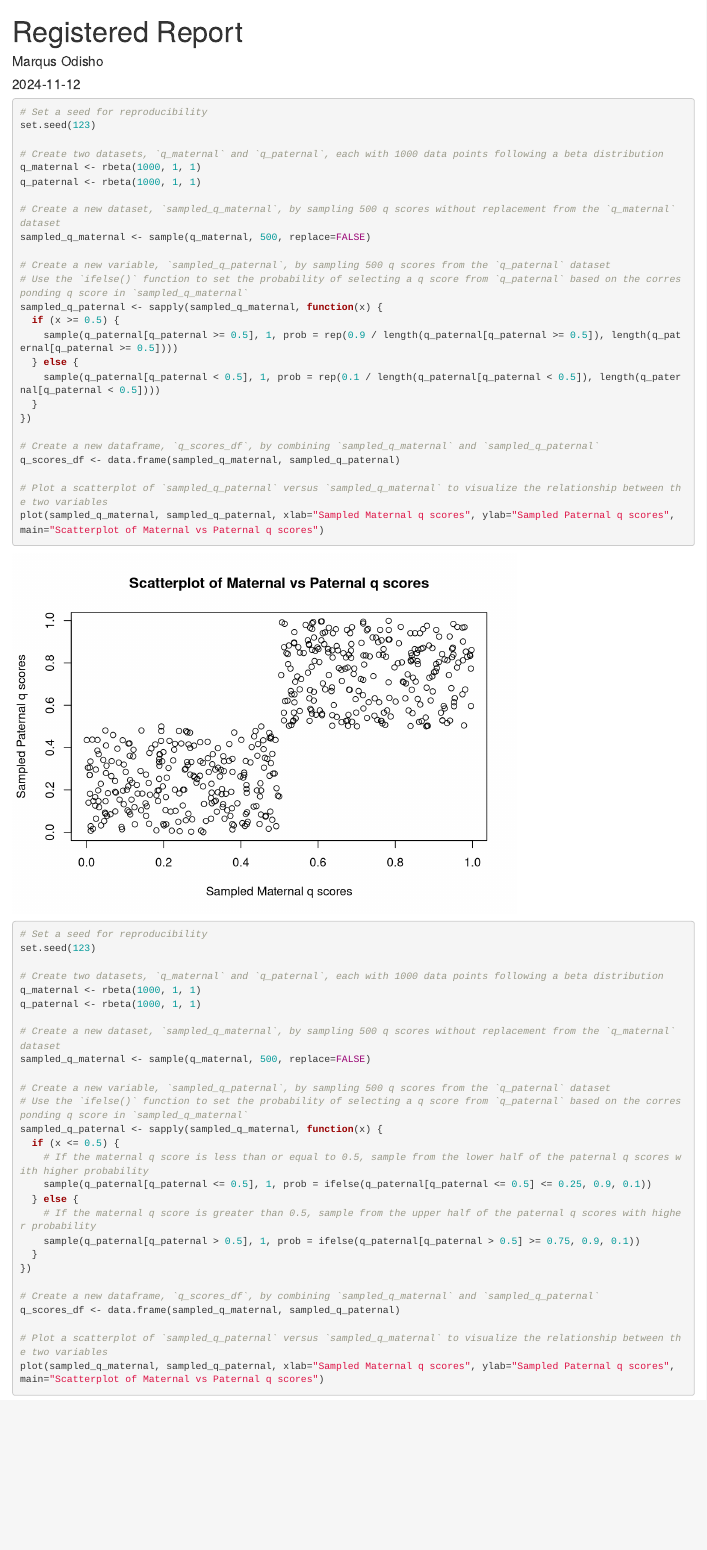
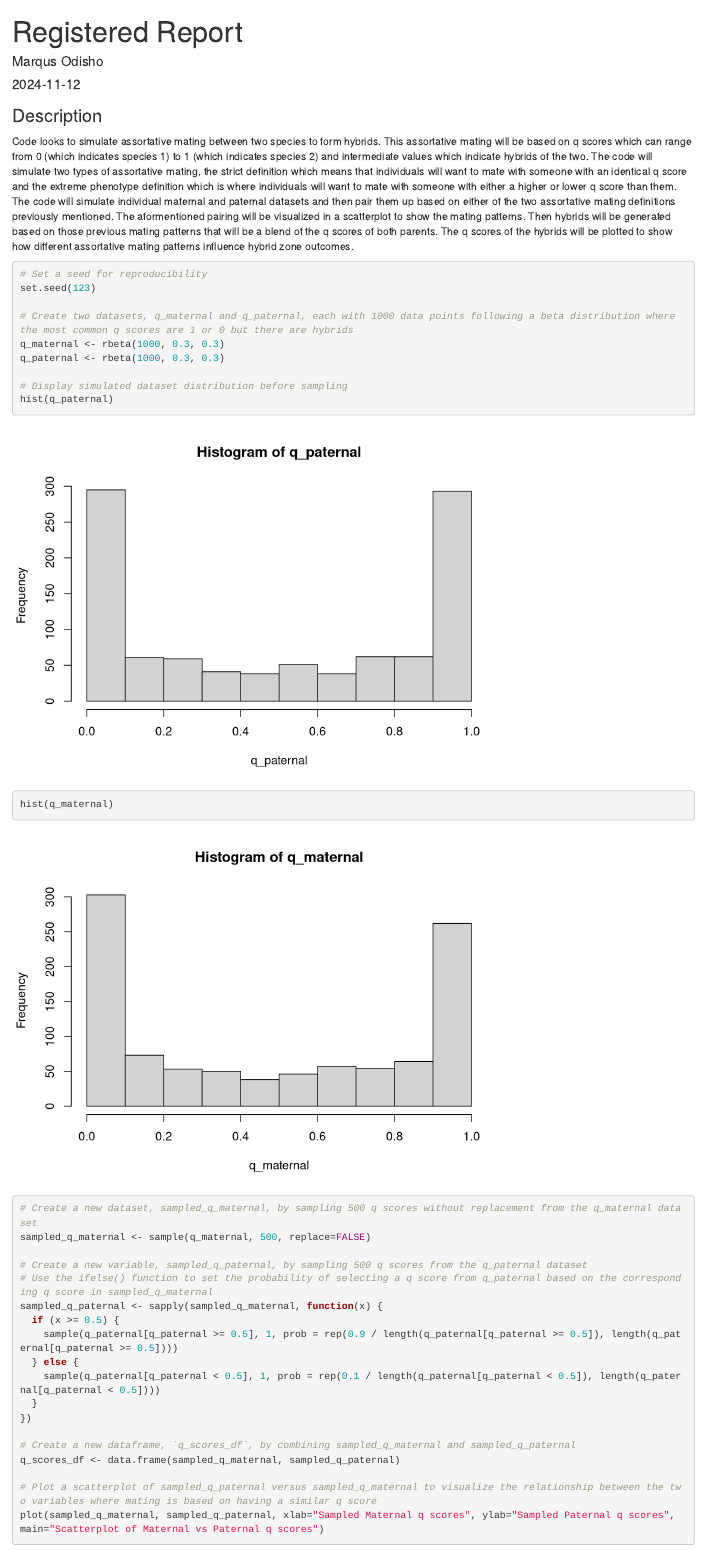
Before and after one commit to Marqodi/BioStats, an R Markdown document (Registered Report.Rmd): the page in a window 1100 px wide, from its top. Rendered offline with R 4.5, knitr and Pandoc, with nearby package versions.

Commit message:
Added descriptions of the code.

````diff
--- a/Registered Report.Rmd
+++ b/Registered Report.Rmd
@@ -29,19 +29,27 @@ library(pbkrtest)
 library(pscl)
 ```
 
-```{r test}
+### Description
+
+Code looks to simulate assortative mating between two species to form hybrids. This assortative mating will be based on q scores which can range from 0 (which indicates species 1) to 1 (which indicates species 2) and intermediate values which indicate hybrids of the two. The code will simulate two types of assortative mating, the strict definition which means that individuals will want to mate with someone with an identical q score and the extreme phenotype definition which is where individuals will want to mate with someone with either a higher or lower q score than them. The code will simulate individual maternal and paternal datasets and then pair them up based on either of the two assortative mating definitions previously mentioned. The aformentioned pairing will be visualized in a scatterplot to show the mating patterns. Then hybrids will be generated based on those previous mating patterns that will be a blend of the q scores of both parents. The q scores of the hybrids will be plotted to show how different assortative mating patterns influence hybrid zone outcomes.
+
+```{r Assortative Mating - Strict Definition}
 # Set a seed for reproducibility
 set.seed(123)
 
-# Create two datasets, `q_maternal` and `q_paternal`, each with 1000 data points following a beta distribution
-q_maternal <- rbeta(1000, 1, 1)
-q_paternal <- rbeta(1000, 1, 1)
+# Create two datasets, q_maternal and q_paternal, each with 1000 data points following a beta distribution where the most common q scores are 1 or 0 but there are hybrids
+q_maternal <- rbeta(1000, 0.3, 0.3)
+q_paternal <- rbeta(1000, 0.3, 0.3)
 
-# Create a new dataset, `sampled_q_maternal`, by sampling 500 q scores without replacement from the `q_maternal` dataset
+# Display simulated dataset distribution before sampling
+hist(q_paternal)
+hist(q_maternal)
+
+# Create a new dataset, sampled_q_maternal, by sampling 500 q scores without replacement from the q_maternal dataset
 sampled_q_maternal <- sample(q_maternal, 500, replace=FALSE)
 
-# Create a new variable, `sampled_q_paternal`, by sampling 500 q scores from the `q_paternal` dataset
-# Use the `ifelse()` function to set the probability of selecting a q score from `q_paternal` based on the corresponding q score in `sampled_q_maternal`
+# Create a new variable, sampled_q_paternal, by sampling 500 q scores from the q_paternal dataset
+# Use the ifelse() function to set the probability of selecting a q score from q_paternal based on the corresponding q score in sampled_q_maternal
 sampled_q_paternal <- sapply(sampled_q_maternal, function(x) {
   if (x >= 0.5) {
     sample(q_paternal[q_paternal >= 0.5], 1, prob = rep(0.9 / length(q_paternal[q_paternal >= 0.5]), length(q_paternal[q_paternal >= 0.5])))
@@ -50,19 +58,18 @@ sampled_q_paternal <- sapply(sampled_q_maternal, function(x) {
   }
 })
 
-# Create a new dataframe, `q_scores_df`, by combining `sampled_q_maternal` and `sampled_q_paternal`
+# Create a new dataframe, `q_scores_df`, by combining sampled_q_maternal and sampled_q_paternal
 q_scores_df <- data.frame(sampled_q_maternal, sampled_q_paternal)
 
-# Plot a scatterplot of `sampled_q_paternal` versus `sampled_q_maternal` to visualize the relationship between the two variables
+# Plot a scatterplot of sampled_q_paternal versus sampled_q_maternal to visualize the relationship between the two variables where mating is based on having a similar q score
 plot(sampled_q_maternal, sampled_q_paternal, xlab="Sampled Maternal q scores", ylab="Sampled Paternal q scores", main="Scatterplot of Maternal vs Paternal q scores")
 ```
 
-```{r test 2}
+```{r Assortative Mating - Extreme Phenotype Preference}
 # Set a seed for reproducibility
 set.seed(123)
 
 # Create two datasets, `q_maternal` and `q_paternal`, each with 1000 data points following a beta distribution
-q_maternal <- rbeta(1000, 1, 1)
-q_paternal <- rbeta(1000, 1, 1)
+q_maternal <- rbeta(1000, 0.3, 0.3)
+q_paternal <- rbeta(1000, 0.3, 0.3)
 
-# Create a new dataset, `sampled_q_maternal`, by sampling 500 q scores without replacement from the `q_maternal` dataset
@@ -69,7 +81,7 @@ q_paternal <- rbeta(1000, 1, 1)
 sampled_q_maternal <- sample(q_maternal, 500, replace=FALSE)
 
-# Create a new variable, `sampled_q_paternal`, by sampling 500 q scores from the `q_paternal` dataset
-# Use the `ifelse()` function to set the probability of selecting a q score from `q_paternal` based on the corresponding q score in `sampled_q_maternal`
+# Create a new variable, sampled_q_paternal, by sampling 500 q scores from the q_paternal dataset
+# Use the ifelse() function to set the probability of selecting a q score from q_paternal based on the corresponding q score in sampled_q_maternal
 sampled_q_paternal <- sapply(sampled_q_maternal, function(x) {
   if (x <= 0.5) {
     # If the maternal q score is less than or equal to 0.5, sample from the lower half of the paternal q scores with higher probability
@@ -80,7 +92,6 @@ sampled_q_paternal <- sapply(sampled_q_maternal, function(x) {
   }
 })
 
-# Create a new dataframe, `q_scores_df`, by combining `sampled_q_maternal` and `sampled_q_paternal`
+# Create a new dataframe, q_scores_df, by combining sampled_q_maternal and sampled_q_paternal
 q_scores_df <- data.frame(sampled_q_maternal, sampled_q_paternal)
 
-# Plot a scatterplot of `sampled_q_paternal` versus `sampled_q_maternal` to visualize the relationship between the two variables
````
Also changed, not shown: Registered-Report.html, Registered Report.Rmd (20 more changed lines).
